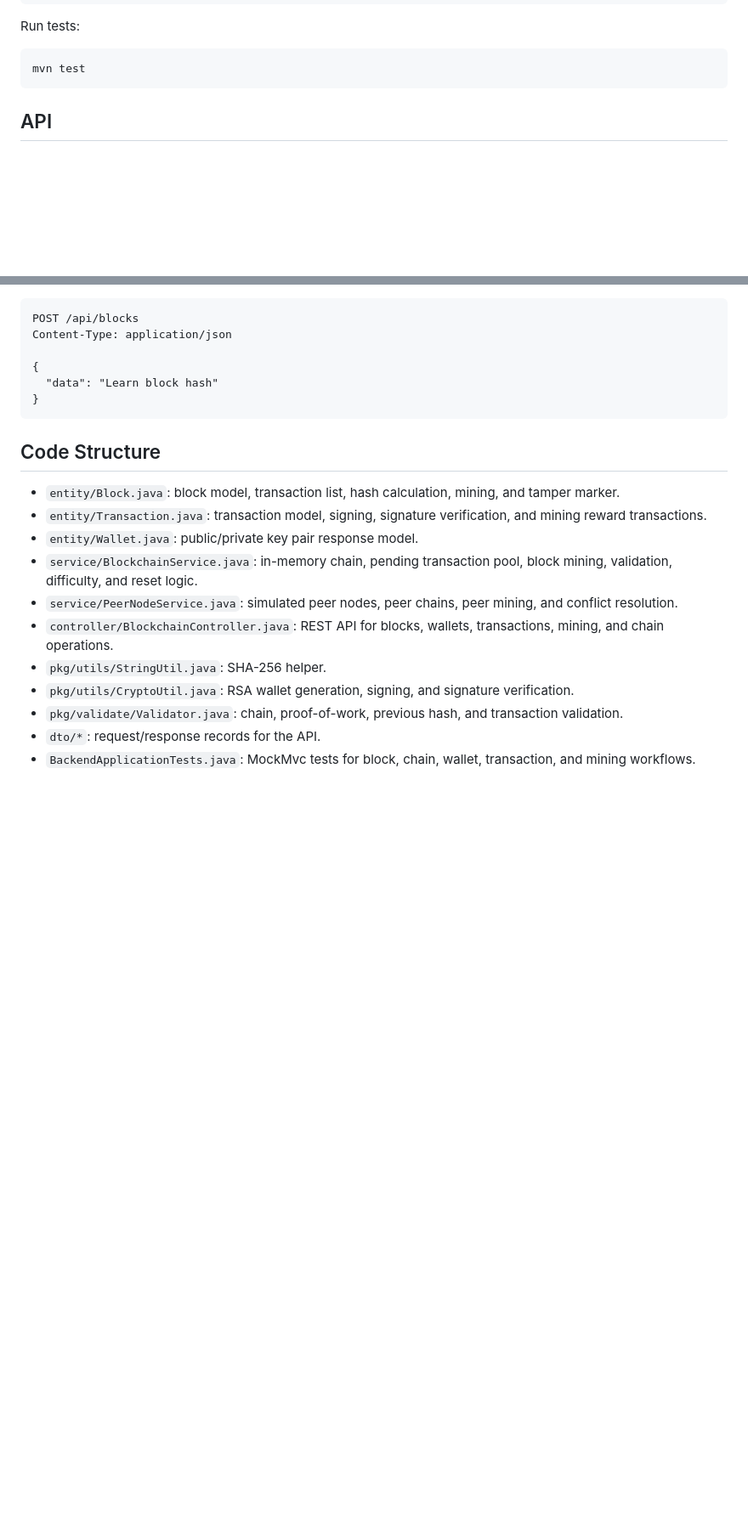
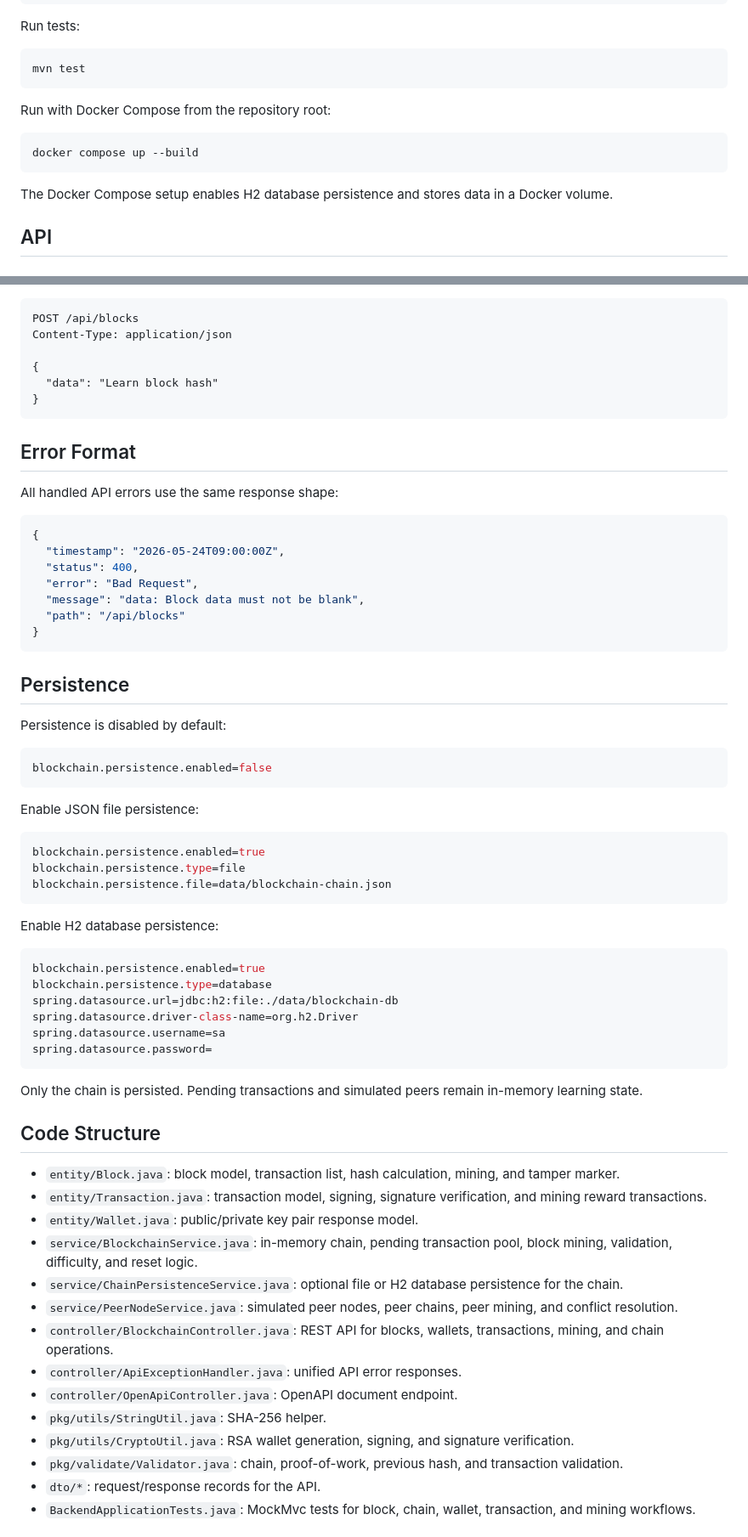
Before and after one commit to kenji-cmyk/blockchain-system, a Markdown page: backend/README.md, 2 parts joined by grey strips. Shown at 85% size. Rendered like a GitHub page; blank space fills up the shorter version.

Commit message:
Update README.md to enhance project documentation: clarify storage options, add OpenAPI documentation endpoint, unify error response format, and detail persistence configurations.

````diff
--- a/backend/README.md
+++ b/backend/README.md
@@ -32,6 +34,14 @@ Run tests:
 ```bash
 mvn test
 ```
+
+Run with Docker Compose from the repository root:
+
+```bash
+docker compose up --build
+```
+
+The Docker Compose setup enables H2 database persistence and stores data in a Docker volume.
 
 ## API
 
@@ -233,14 +251,60 @@ Content-Type: application/json
 }
 ```
 
+## Error Format
+
+All handled API errors use the same response shape:
+
+```json
+{
+  "timestamp": "2026-05-24T09:00:00Z",
+  "status": 400,
+  "error": "Bad Request",
+  "message": "data: Block data must not be blank",
+  "path": "/api/blocks"
+}
+```
+
+## Persistence
+
+Persistence is disabled by default:
+
+```properties
+blockchain.persistence.enabled=false
+```
+
+Enable JSON file persistence:
+
+```properties
+blockchain.persistence.enabled=true
+blockchain.persistence.type=file
+blockchain.persistence.file=data/blockchain-chain.json
+```
+
+Enable H2 database persistence:
+
+```properties
+blockchain.persistence.enabled=true
+blockchain.persistence.type=database
+spring.datasource.url=jdbc:h2:file:./data/blockchain-db
+spring.datasource.driver-class-name=org.h2.Driver
+spring.datasource.username=sa
+spring.datasource.password=
+```
+
+Only the chain is persisted. Pending transactions and simulated peers remain in-memory learning state.
+
 ## Code Structure
 
 - `entity/Block.java`: block model, transaction list, hash calculation, mining, and tamper marker.
 - `entity/Transaction.java`: transaction model, signing, signature verification, and mining reward transactions.
 - `entity/Wallet.java`: public/private key pair response model.
 - `service/BlockchainService.java`: in-memory chain, pending transaction pool, block mining, validation, difficulty, and reset logic.
+- `service/ChainPersistenceService.java`: optional file or H2 database persistence for the chain.
 - `service/PeerNodeService.java`: simulated peer nodes, peer chains, peer mining, and conflict resolution.
 - `controller/BlockchainController.java`: REST API for blocks, wallets, transactions, mining, and chain operations.
+- `controller/ApiExceptionHandler.java`: unified API error responses.
+- `controller/OpenApiController.java`: OpenAPI document endpoint.
 - `pkg/utils/StringUtil.java`: SHA-256 helper.
 - `pkg/utils/CryptoUtil.java`: RSA wallet generation, signing, and signature verification.
 - `pkg/validate/Validator.java`: chain, proof-of-work, previous hash, and transaction validation.
````
Also changed, not shown: other parts of backend/README.md (+17 -7 lines).
